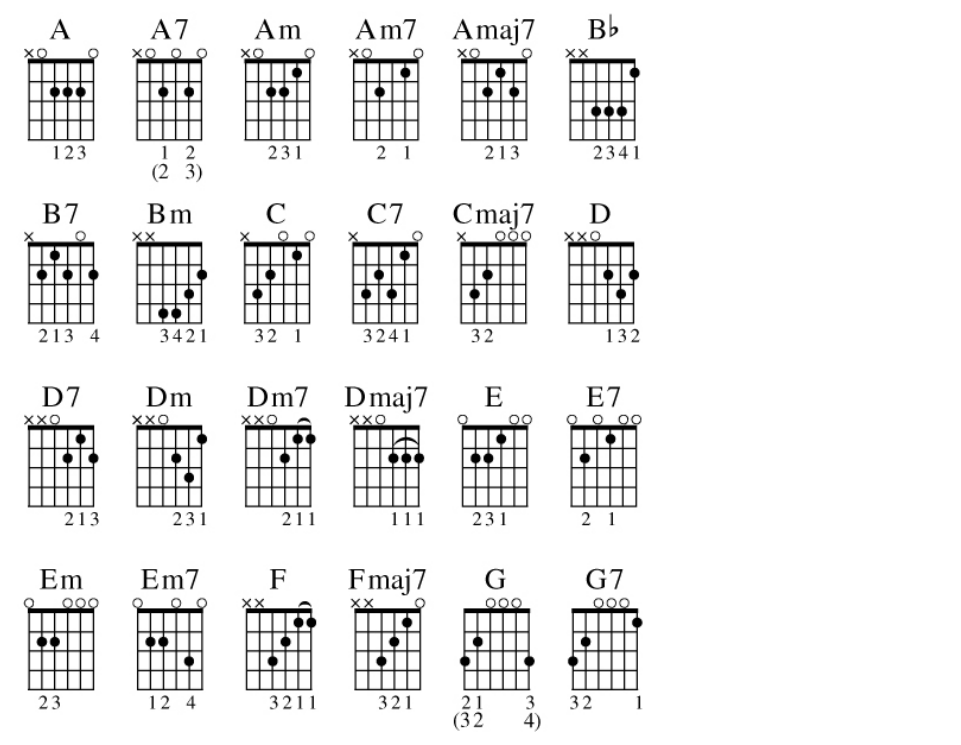
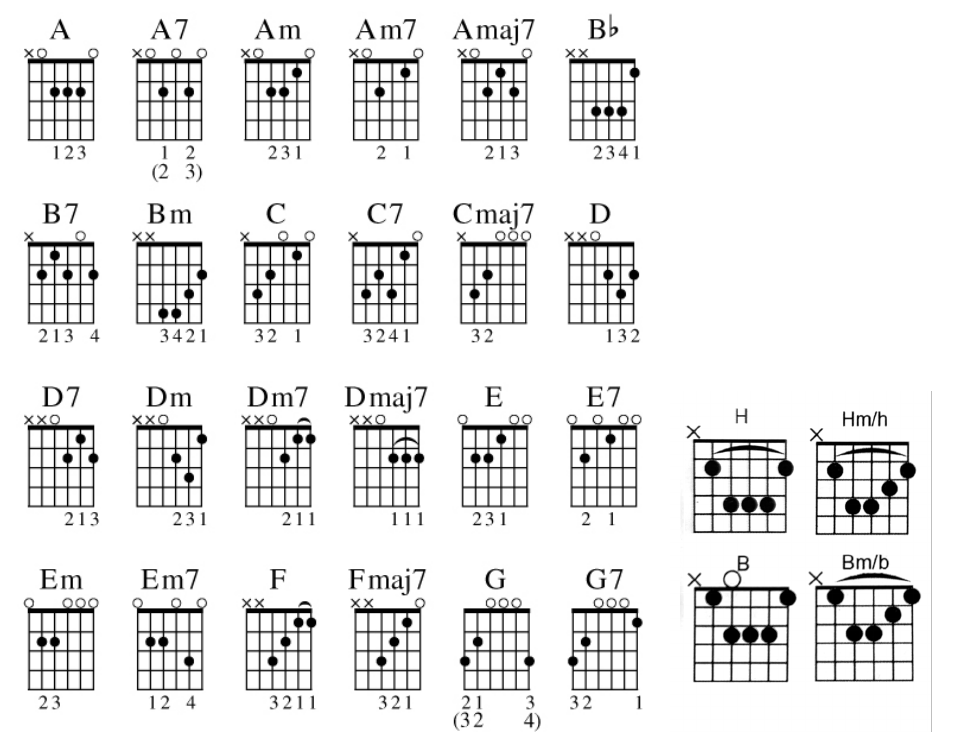
Before and after one commit to dejanmeznarc/pesmarica, a LaTeX book (src/main.tex, which reads src/akordi.tex): part of page 165 of 168, cut at the place of the change. Compiled offline with pdfLaTeX.

Commit message:
akordi nemški

```diff
--- a/src/akordi.tex
+++ b/src/akordi.tex
@@ -1,5 +1,6 @@
 \thispagestyle{empty}
 \flushleft\includegraphics[height=\textheight]{imgs/akordi}
+\includegraphics[]{imgs/nemskiAkordi}
 \pagebreak
 
 
```
Also changed, not shown: src/imgs/nemskiAkordi.png (added).
